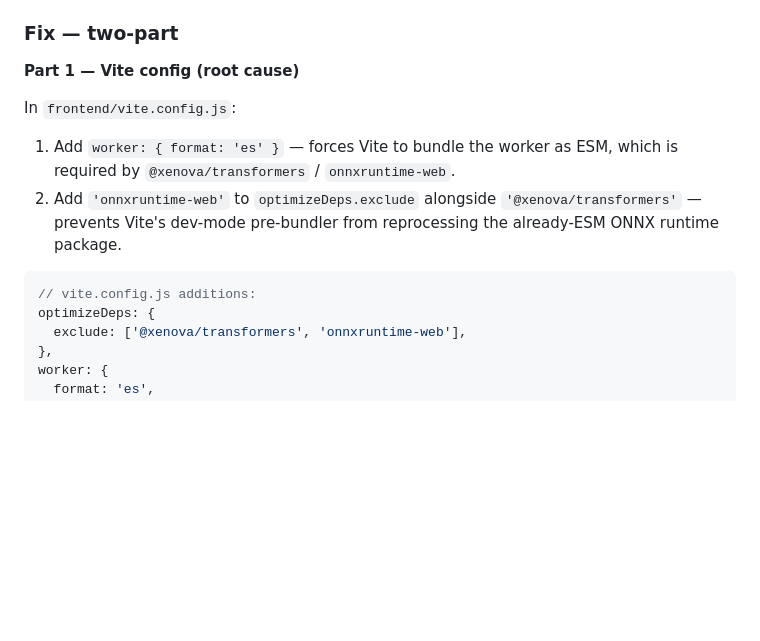
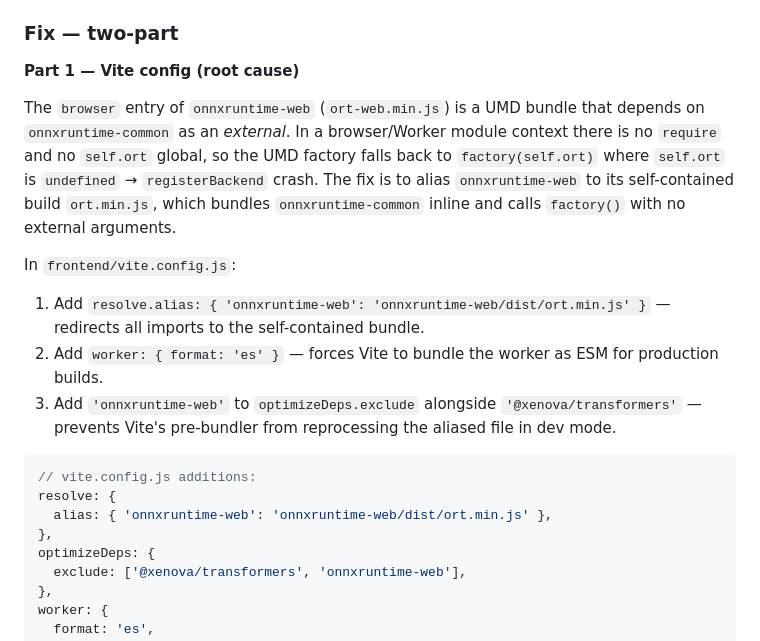
Before and after one commit to derfloDev/endgame_grocery, a Markdown page: .ai/PLAN.md, the part around the change. Rendered like a GitHub page; blank space fills up the shorter version.

````diff
--- a/.ai/PLAN.md
+++ b/.ai/PLAN.md
@@ -679,15 +679,28 @@ Consequence: all `requestIconMatch` promises never settle → `loading` stays
 
 **Part 1 — Vite config (root cause)**
 
+The `browser` entry of `onnxruntime-web` (`ort-web.min.js`) is a UMD bundle
+that depends on `onnxruntime-common` as an *external*. In a browser/Worker
+module context there is no `require` and no `self.ort` global, so the UMD
+factory falls back to `factory(self.ort)` where `self.ort` is `undefined` →
+`registerBackend` crash. The fix is to alias `onnxruntime-web` to its
+self-contained build `ort.min.js`, which bundles `onnxruntime-common` inline and
+calls `factory()` with no external arguments.
+
 In `frontend/vite.config.js`:
-1. Add `worker: { format: 'es' }` — forces Vite to bundle the worker as ESM,
-   which is required by `@xenova/transformers` / `onnxruntime-web`.
-2. Add `'onnxruntime-web'` to `optimizeDeps.exclude` alongside
-   `'@xenova/transformers'` — prevents Vite's dev-mode pre-bundler from
-   reprocessing the already-ESM ONNX runtime package.
+1. Add `resolve.alias: { 'onnxruntime-web': 'onnxruntime-web/dist/ort.min.js' }`
+   — redirects all imports to the self-contained bundle.
+2. Add `worker: { format: 'es' }` — forces Vite to bundle the worker as ESM
+   for production builds.
+3. Add `'onnxruntime-web'` to `optimizeDeps.exclude` alongside
+   `'@xenova/transformers'` — prevents Vite's pre-bundler from reprocessing
+   the aliased file in dev mode.
 
 ```js
 // vite.config.js additions:
+resolve: {
+  alias: { 'onnxruntime-web': 'onnxruntime-web/dist/ort.min.js' },
+},
 optimizeDeps: {
   exclude: ['@xenova/transformers', 'onnxruntime-web'],
 },
````
Also changed, not shown: .ai/HANDOFF.md (+13 -0 lines), .ai/TASKS.md (+1 -1 lines).
